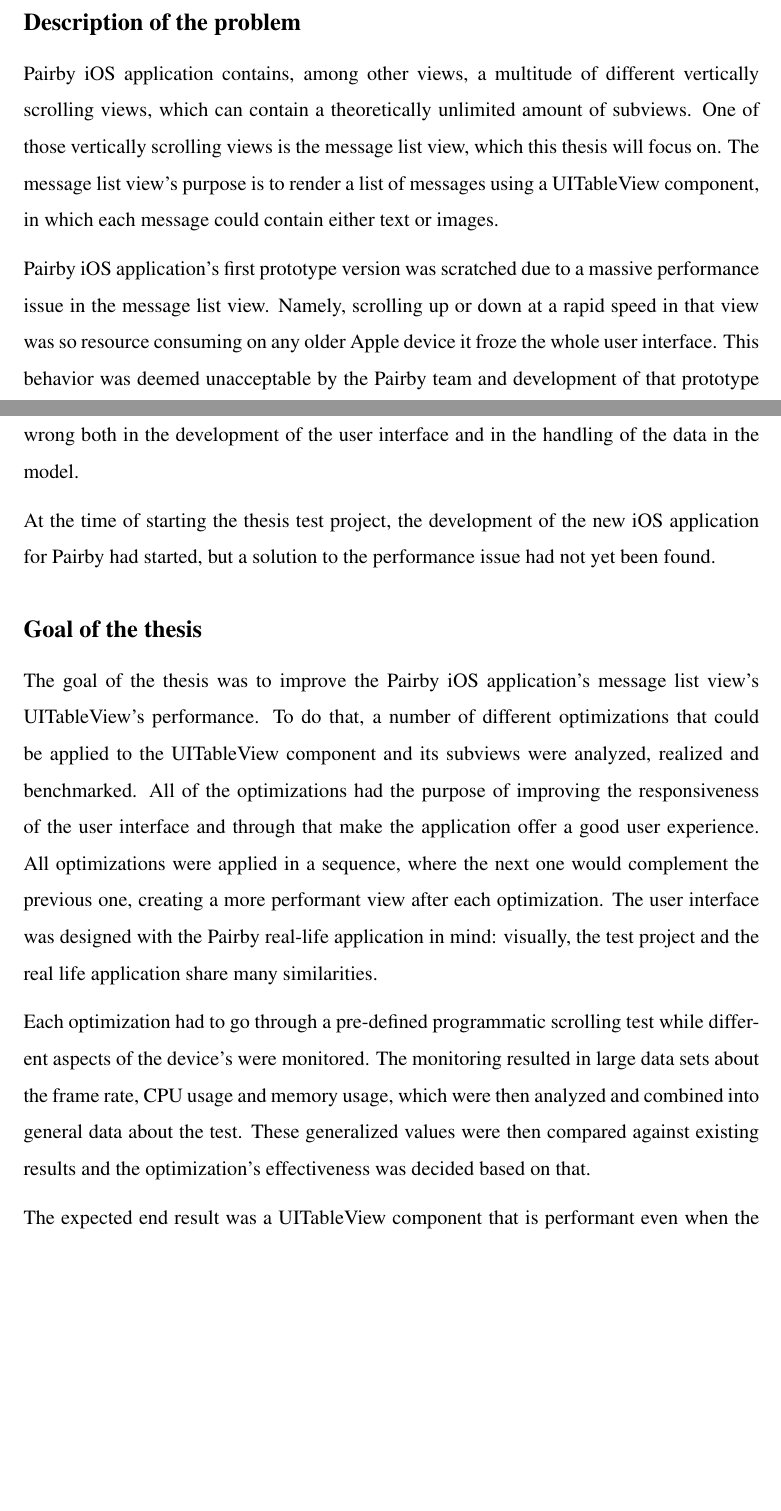
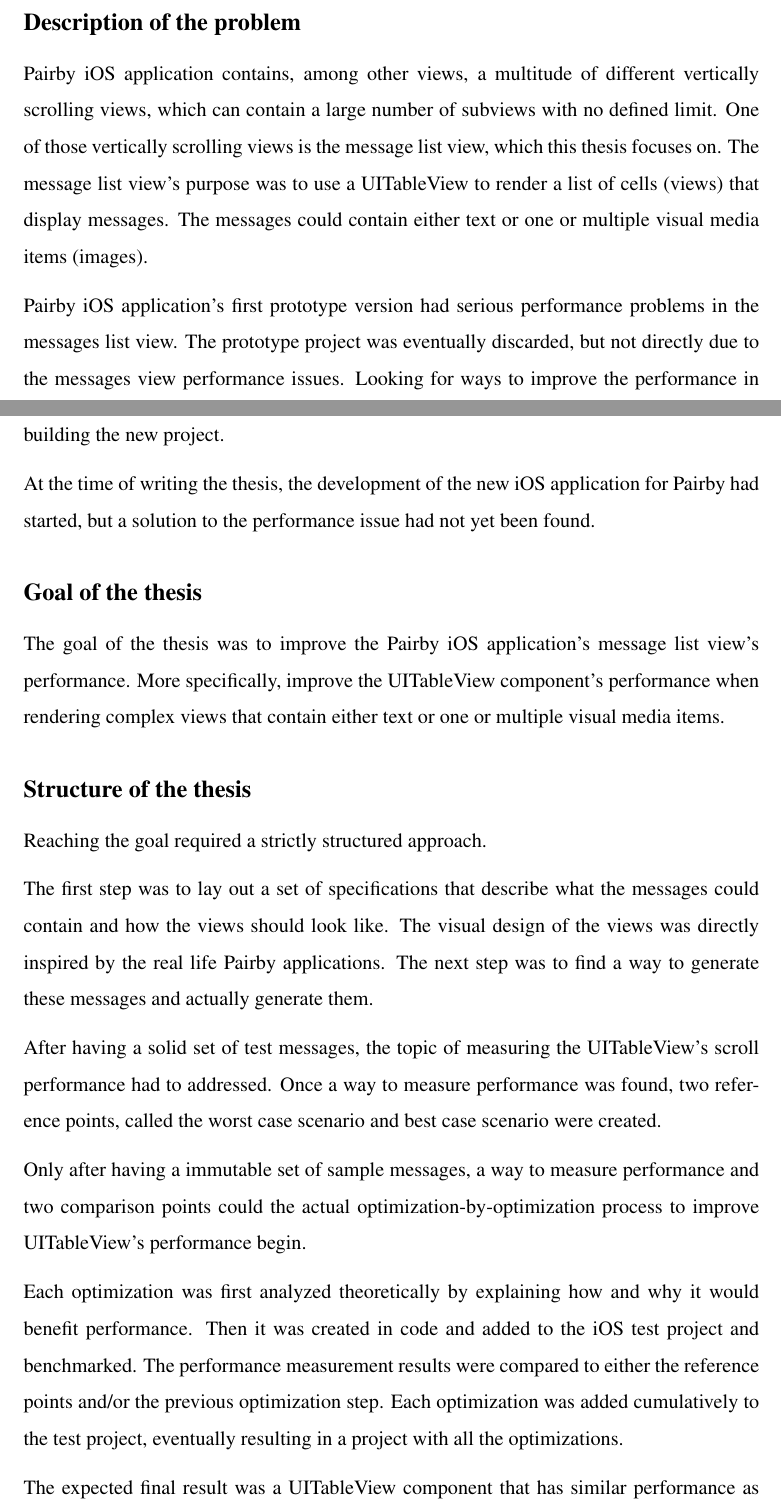
Before and after one commit to Tarpsvo/iOS-Scroll-Performance-Thesis, a LaTeX thesis (Paper/thesis.tex): two parts of pages 5 and 6 of 46 before the commit and two parts of pages 5 and 6 of 47 after it, joined at a grey line, cut so that both start at the same text, the shorter picture padded with empty space. Compiled offline with pdfLaTeX; an older LaTeX class or package is replaced by its successor.

Commit message:
Improve introduction

```diff
--- a/Paper/thesis.tex
+++ b/Paper/thesis.tex
@@ -87,17 +87,27 @@
 
 \iosubsection{Description of the problem}
-Pairby iOS application contains, among other views, a multitude of different vertically scrolling views, which can contain a theoretically unlimited amount of subviews. One of those vertically scrolling views is the message list view, which this thesis will focus on. The message list view's purpose is to render a list of messages using a UITableView component, in which each message could contain either text or images.
+Pairby iOS application contains, among other views, a multitude of different vertically scrolling views, which can contain a large number of subviews with no defined limit. One of those vertically scrolling views is the message list view, which this thesis focuses on. The message list view's purpose was to use a UITableView to render a list of cells (views) that display messages. The messages could contain either text or one or multiple visual media items (images).
 
-Pairby iOS application's first prototype version was scratched due to a massive performance issue in the message list view. Namely, scrolling up or down at a rapid speed in that view was so resource consuming on any older Apple device it froze the whole user interface. This behavior was deemed unacceptable by the Pairby team and development of that prototype was halted. It became apparent to the developer that something fundamental had been done wrong both in the development of the user interface and in the handling of the data in the model.
+Pairby iOS application's first prototype version had serious performance problems in the messages list view. The prototype project was eventually discarded, but not directly due to the messages view performance issues. Looking for ways to improve the performance in the messages list view and other similar views was something that had to be done before building the new project.
 
-At the time of starting the thesis test project, the development of the new iOS application for Pairby had started, but a solution to the performance issue had not yet been found.
+At the time of writing the thesis, the development of the new iOS application for Pairby had started, but a solution to the performance issue had not yet been found.
 
 \iosubsection{Goal of the thesis}
-The goal of the thesis was to improve the Pairby iOS application's message list view's UITableView's performance. To do that, a number of different optimizations that could be applied to the UITableView component and its subviews were analyzed, realized and benchmarked. All of the optimizations had the purpose of improving the responsiveness of the user interface and through that make the application offer a good user experience. All optimizations were applied in a sequence, where the next one would complement the previous one, creating a more performant view after each optimization. The user interface was designed with the Pairby real-life application in mind: visually, the test project and the real life application share many similarities.
+The goal of the thesis was to improve the Pairby iOS application's message list view's performance. More specifically, improve the UITableView component's performance when rendering complex views that contain either text or one or multiple visual media items.
 
-Each optimization had to go through a pre-defined programmatic scrolling test while different aspects of the device's were monitored. The monitoring resulted in large data sets about the frame rate, CPU usage and memory usage, which were then analyzed and combined into general data about the test. These generalized values were then compared against existing results and the optimization's effectiveness was decided based on that.
 
-The expected end result was a UITableView component that is performant even when the scroll behavior exceeds the boundaries of realistic use cases.
+\iosubsection{Structure of the thesis}
+Reaching the goal required a strictly structured approach.
+
+The first step was to lay out a set of specifications that describe what the messages could contain and how the views should look like. The visual design of the views was directly inspired by the real life Pairby applications. The next step was to find a way to generate these messages and actually generate them.
+
+After having a solid set of test messages, the topic of measuring the UITableView's scroll performance had to addressed. Once a way to measure performance was found, two reference points, called the worst case scenario and best case scenario were created.
+
+Only after having a immutable set of sample messages, a way to measure performance and two comparison points could the actual optimization-by-optimization process to improve UITableView's performance begin.
+
+Each optimization was first analyzed theoretically by explaining how and why it would benefit performance. Then it was created in code and added to the iOS test project and benchmarked. The performance measurement results were compared to either the reference points and/or the previous optimization step. Each optimization was added cumulatively to the test project, eventually resulting in a project with all the optimizations.
+
+The expected final result was a UITableView component that has similar performance as the best case scenario and is a huge improvement over the worst case scenario. This would theoretically also mean that the final result handles well in real life scenarios and the user would not notice any performance issues.
 
 %%%%%%%%%%%%%%%%%% %%%%%%%%%%%%%%%%%%%%%%%%%%
 % Specifications % % REVIEWED | T: + | G:   %
```
Also changed, not shown: Paper/thesis.tex (2 more changed lines).
